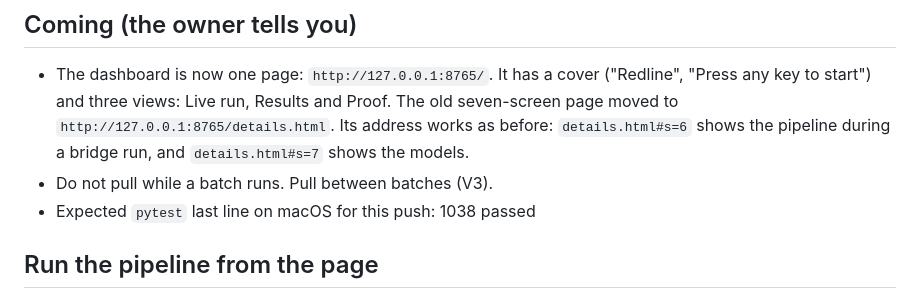
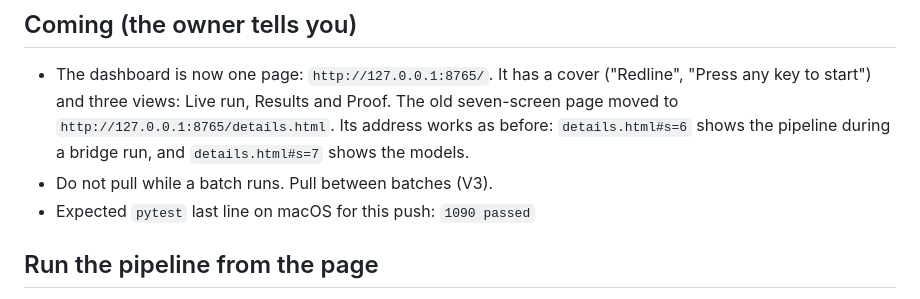
Before and after one commit to hoangminhsang/Sotonship-2026, a Markdown page: handoff/STATUS.md, the part around the change. GitHub-like rendering.

Commit message:
Handoff: expected pytest line on macOS is 1090 passed
Co-Authored-By: Claude Opus 5.5 <noreply@anthropic.com>

```diff
--- a/handoff/STATUS.md
+++ b/handoff/STATUS.md
@@ -44,7 +44,7 @@ The v1 sequential commands (F0–F7) stay the fallback for all of these.
 - The dashboard is now one page: `http://127.0.0.1:8765/`. It has a cover ("Redline", "Press any key to start") and three views: Live run, Results and Proof.
   The old seven-screen page moved to `http://127.0.0.1:8765/details.html`. Its address works as before: `details.html#s=6` shows the pipeline during a bridge run, and `details.html#s=7` shows the models.
 - Do not pull while a batch runs. Pull between batches (V3).
-- Expected `pytest` last line on macOS for this push: 1038 passed
+- Expected `pytest` last line on macOS for this push: `1090 passed`
 
 ## Run the pipeline from the page
 
```
